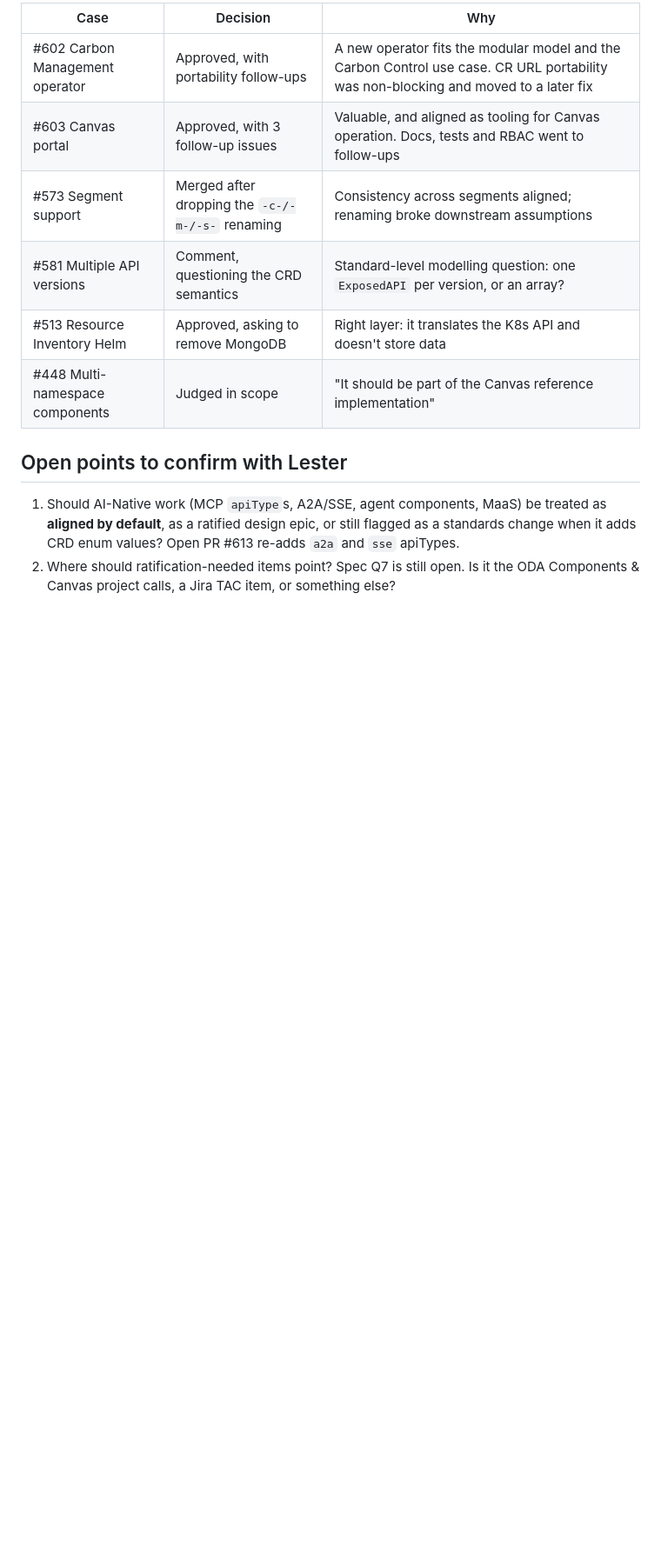
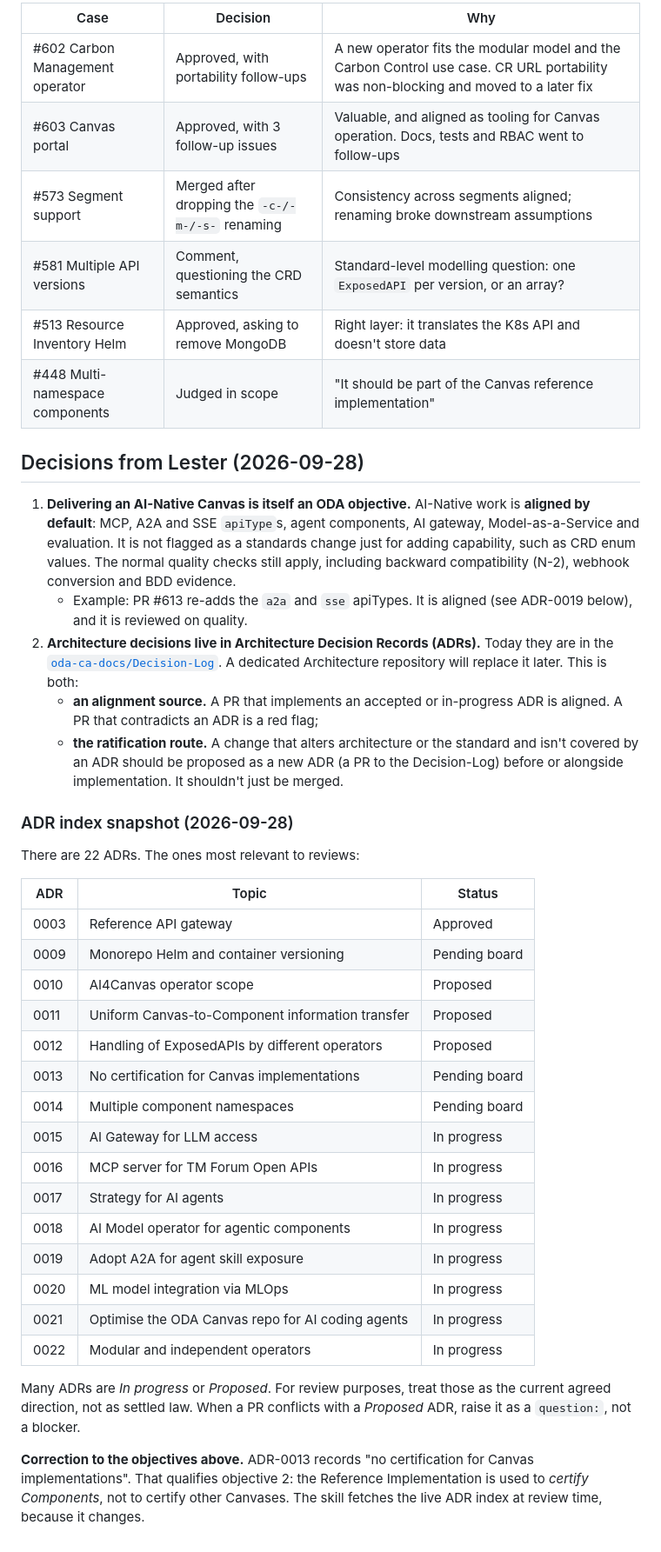
Before and after one commit to LesterThomas/oda-canvas-maintainer-skill, a Markdown page: research/oda-objectives.md, the part around the change. Shown at 87% size. Rendered like a GitHub page; blank space fills up the shorter version.

Commit message:
Record maintainer answers: co-maintainers, AI-Native alignment, ADR route
Co-Authored-By: Claude Opus 5.5 <noreply@anthropic.com>

```diff
--- a/research/oda-objectives.md
+++ b/research/oda-objectives.md
@@ -77,7 +77,36 @@ A change **aligns** when it does most of these, and none of the red flags below
 | #513 Resource Inventory Helm | Approved, asking to remove MongoDB | Right layer: it translates the K8s API and doesn't store data |
 | #448 Multi-namespace components | Judged in scope | "It should be part of the Canvas reference implementation" |
 
-## Open points to confirm with Lester
+## Decisions from Lester (2026-09-28)
 
-1. Should AI-Native work (MCP `apiType`s, A2A/SSE, agent components, MaaS) be treated as **aligned by default**, as a ratified design epic, or still flagged as a standards change when it adds CRD enum values? Open PR #613 re-adds `a2a` and `sse` apiTypes.
-2. Where should ratification-needed items point? Spec Q7 is still open. Is it the ODA Components & Canvas project calls, a Jira TAC item, or something else?
+1. **Delivering an AI-Native Canvas is itself an ODA objective.** AI-Native work is **aligned by default**: MCP, A2A and SSE `apiType`s, agent components, AI gateway, Model-as-a-Service and evaluation. It is not flagged as a standards change just for adding capability, such as CRD enum values. The normal quality checks still apply, including backward compatibility (N-2), webhook conversion and BDD evidence.
+   - Example: PR #613 re-adds the `a2a` and `sse` apiTypes. It is aligned (see ADR-0019 below), and it is reviewed on quality.
+2. **Architecture decisions live in Architecture Decision Records (ADRs).** Today they are in the [`oda-ca-docs/Decision-Log`](https://github.com/tmforum-oda/oda-ca-docs/tree/master/Decision-Log). A dedicated Architecture repository will replace it later. This is both:
+   - **an alignment source.** A PR that implements an accepted or in-progress ADR is aligned. A PR that contradicts an ADR is a red flag;
+   - **the ratification route.** A change that alters architecture or the standard and isn't covered by an ADR should be proposed as a new ADR (a PR to the Decision-Log) before or alongside implementation. It shouldn't just be merged.
+
+### ADR index snapshot (2026-09-28)
+
+There are 22 ADRs. The ones most relevant to reviews:
+
+| ADR | Topic | Status |
+| --- | --- | --- |
+| 0003 | Reference API gateway | Approved |
+| 0009 | Monorepo Helm and container versioning | Pending board |
+| 0010 | AI4Canvas operator scope | Proposed |
+| 0011 | Uniform Canvas-to-Component information transfer | Proposed |
+| 0012 | Handling of ExposedAPIs by different operators | Proposed |
+| 0013 | No certification for Canvas implementations | Pending board |
+| 0014 | Multiple component namespaces | Pending board |
+| 0015 | AI Gateway for LLM access | In progress |
+| 0016 | MCP server for TM Forum Open APIs | In progress |
+| 0017 | Strategy for AI agents | In progress |
+| 0018 | AI Model operator for agentic components | In progress |
+| 0019 | Adopt A2A for agent skill exposure | In progress |
+| 0020 | ML model integration via MLOps | In progress |
+| 0021 | Optimise the ODA Canvas repo for AI coding agents | In progress |
+| 0022 | Modular and independent operators | In progress |
+
+Many ADRs are *In progress* or *Proposed*. For review purposes, treat those as the current agreed direction, not as settled law. When a PR conflicts with a *Proposed* ADR, raise it as a `question:`, not a blocker.
+
+**Correction to the objectives above.** ADR-0013 records "no certification for Canvas implementations". That qualifies objective 2: the Reference Implementation is used to *certify Components*, not to certify other Canvases. The skill fetches the live ADR index at review time, because it changes.
```
Also changed, not shown: spec/spec.md (+13 -8 lines), spec/tasks.md (+10 -5 lines).
